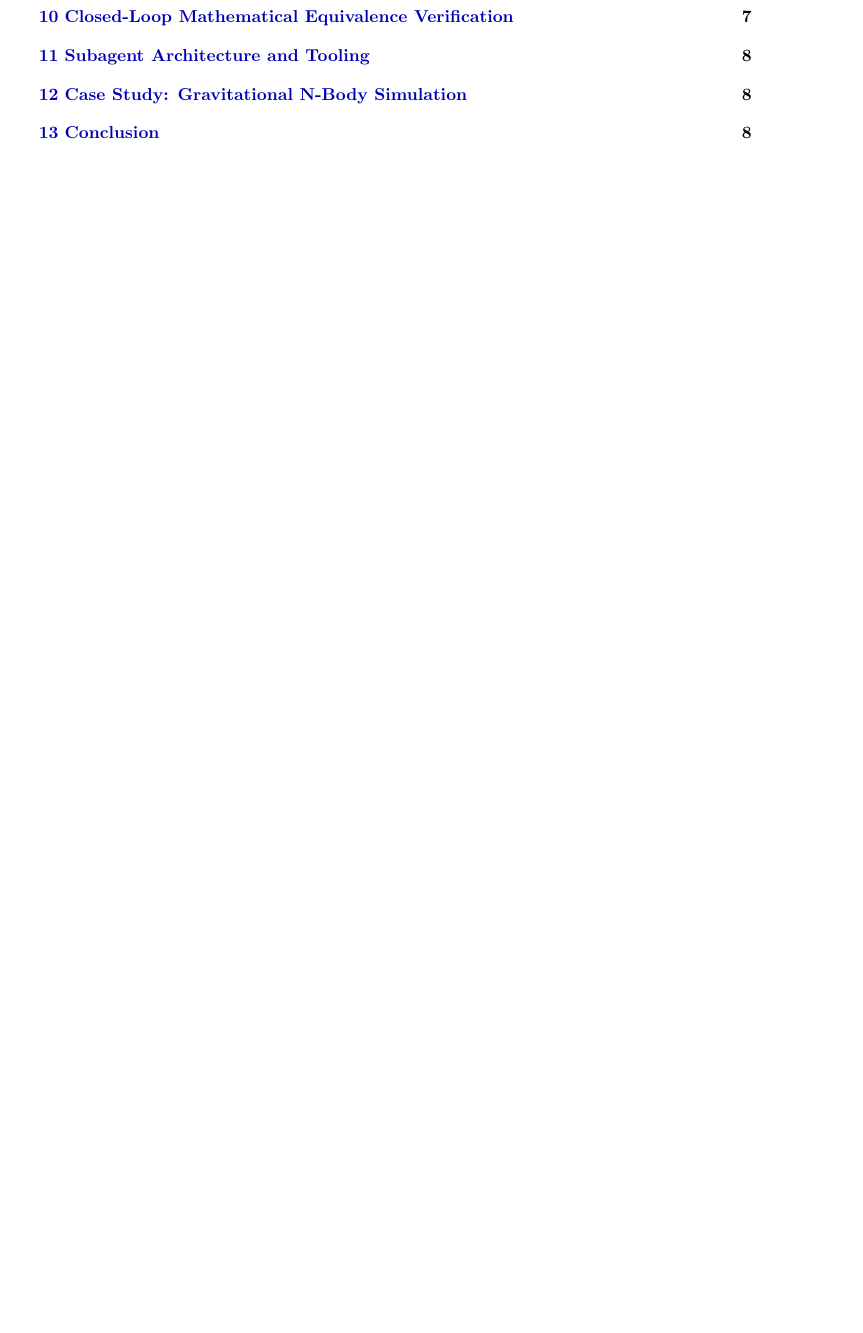
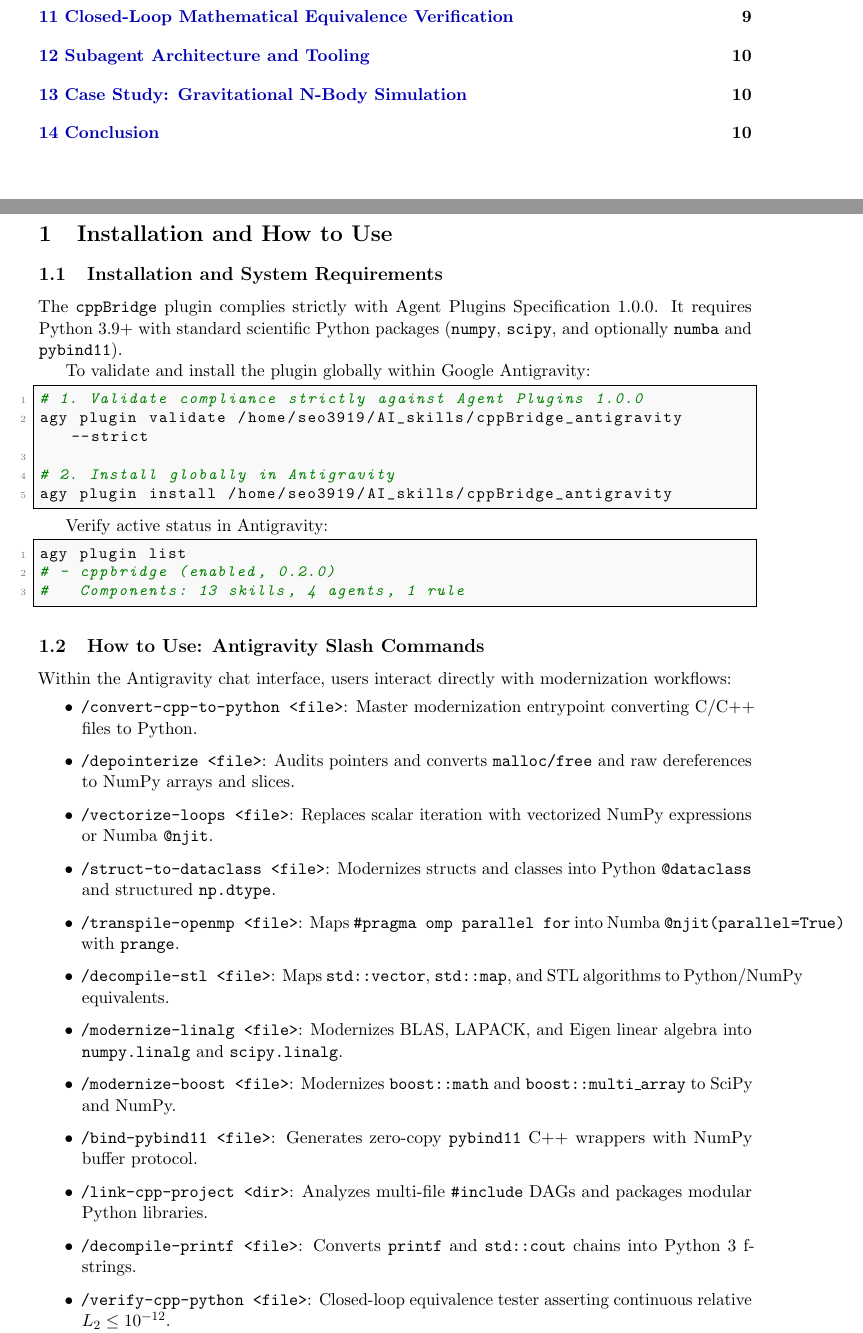
Before and after one commit to seoym3919/cppBridge_antigravity, a LaTeX paper (docs/cppBridge_manual.tex): part of page 2 of 8 before the commit and two parts of pages 2 and 3 of 10 after it, the two joined at a grey line, cut so that both start at the same text, the shorter picture padded with empty space. Compiled offline with pdfLaTeX.

Commit message:
docs: restructure documents to place installation and usage in first section

```diff
--- a/docs/cppBridge_manual.tex
+++ b/docs/cppBridge_manual.tex
@@ -58,3 +58,42 @@
 
 \tableofcontents
 \newpage
+
+% =============================================================================
+\section{Installation and How to Use}
+% =============================================================================
+
+\subsection{Installation and System Requirements}
+The \texttt{cppBridge} plugin complies strictly with Agent Plugins Specification 1.0.0. It requires Python 3.9+ with standard scientific Python packages (\texttt{numpy}, \texttt{scipy}, and optionally \texttt{numba} and \texttt{pybind11}).
+
+To validate and install the plugin globally within Google Antigravity:
+\begin{lstlisting}[language=bash]
+# 1. Validate compliance strictly against Agent Plugins 1.0.0
+agy plugin validate /home/seo3919/AI_skills/cppBridge_antigravity --strict
+
+# 2. Install globally in Antigravity
+agy plugin install /home/seo3919/AI_skills/cppBridge_antigravity
+\end{lstlisting}
+
+Verify active status in Antigravity:
+\begin{lstlisting}[language=bash]
+agy plugin list
+# - cppbridge (enabled, 0.2.0)
+#   Components: 13 skills, 4 agents, 1 rule
+\end{lstlisting}
+
+\subsection{How to Use: Antigravity Slash Commands}
+Within the Antigravity chat interface, users interact directly with modernization workflows:
+\begin{itemize}
+    \item \texttt{/convert-cpp-to-python <file>}: Master modernization entrypoint converting C/C++ files to Python.
+    \item \texttt{/depointerize <file>}: Audits pointers and converts \texttt{malloc/free} and raw dereferences to NumPy arrays and slices.
+    \item \texttt{/vectorize-loops <file>}: Replaces scalar iteration with vectorized NumPy expressions or Numba \texttt{@njit}.
+    \item \texttt{/struct-to-dataclass <file>}: Modernizes structs and classes into Python \texttt{@dataclass} and structured \texttt{np.dtype}.
+    \item \texttt{/transpile-openmp <file>}: Maps \texttt{\#pragma omp parallel for} into Numba \texttt{@njit(parallel=True)} with \texttt{prange}.
+    \item \texttt{/decompile-stl <file>}: Maps \texttt{std::vector}, \texttt{std::map}, and STL algorithms to Python/NumPy equivalents.
+    \item \texttt{/modernize-linalg <file>}: Modernizes BLAS, LAPACK, and Eigen linear algebra into \texttt{numpy.linalg} and \texttt{scipy.linalg}.
+    \item \texttt{/modernize-boost <file>}: Modernizes \texttt{boost::math} and \texttt{boost::multi\_array} to SciPy and NumPy.
+    \item \texttt{/bind-pybind11 <file>}: Generates zero-copy \texttt{pybind11} C++ wrappers with NumPy buffer protocol.
+    \item \texttt{/link-cpp-project <dir>}: Analyzes multi-file \texttt{\#include} DAGs and packages modular Python libraries.
+    \item \texttt{/decompile-printf <file>}: Converts \texttt{printf} and \texttt{std::cout} chains into Python 3 f-strings.
+    \item \texttt{/verify-cpp-python <file>}: Closed-loop equivalence tester asserting continuous relative $L_2 \le 10^{-12}$.
@@ -60,0 +105 @@
+    \item \textbf{\texttt{cpp-to-python-architect}} (\texttt{Model: "pro"}): Lead modernization architect and multi-file project planner.
```
Also changed, not shown: README.md, docs/cppBridge_manual.pdf, docs/cppBridge_manual.tex (31 more changed lines).
